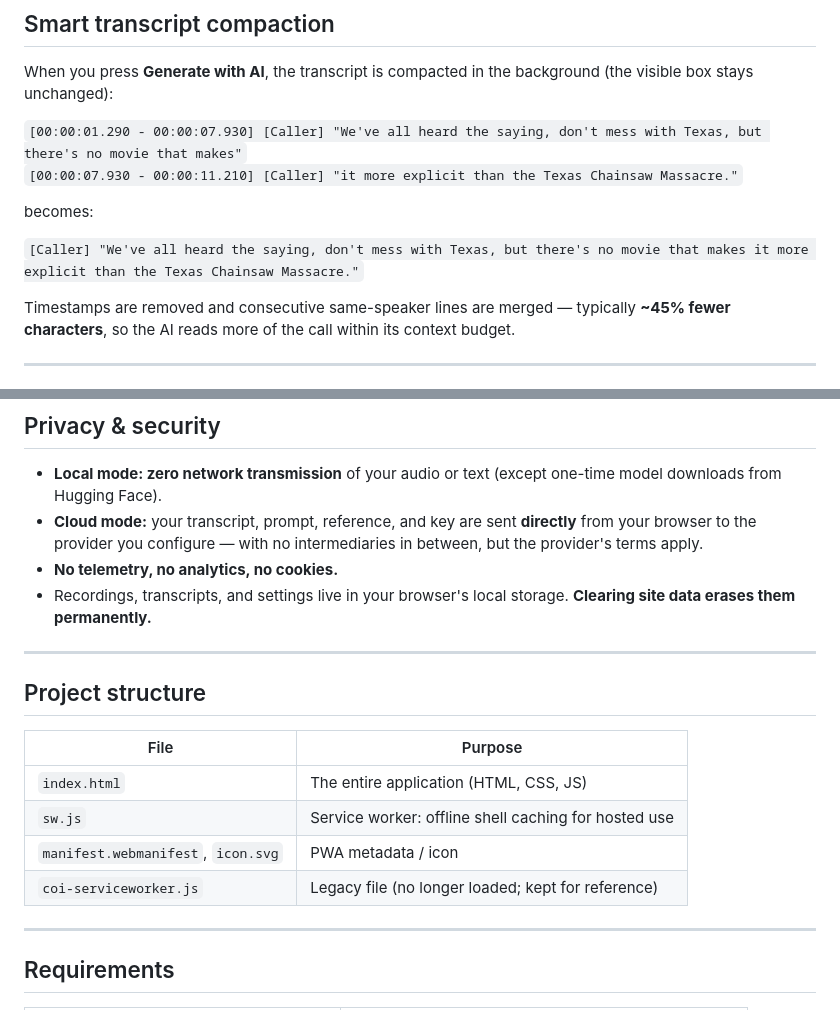
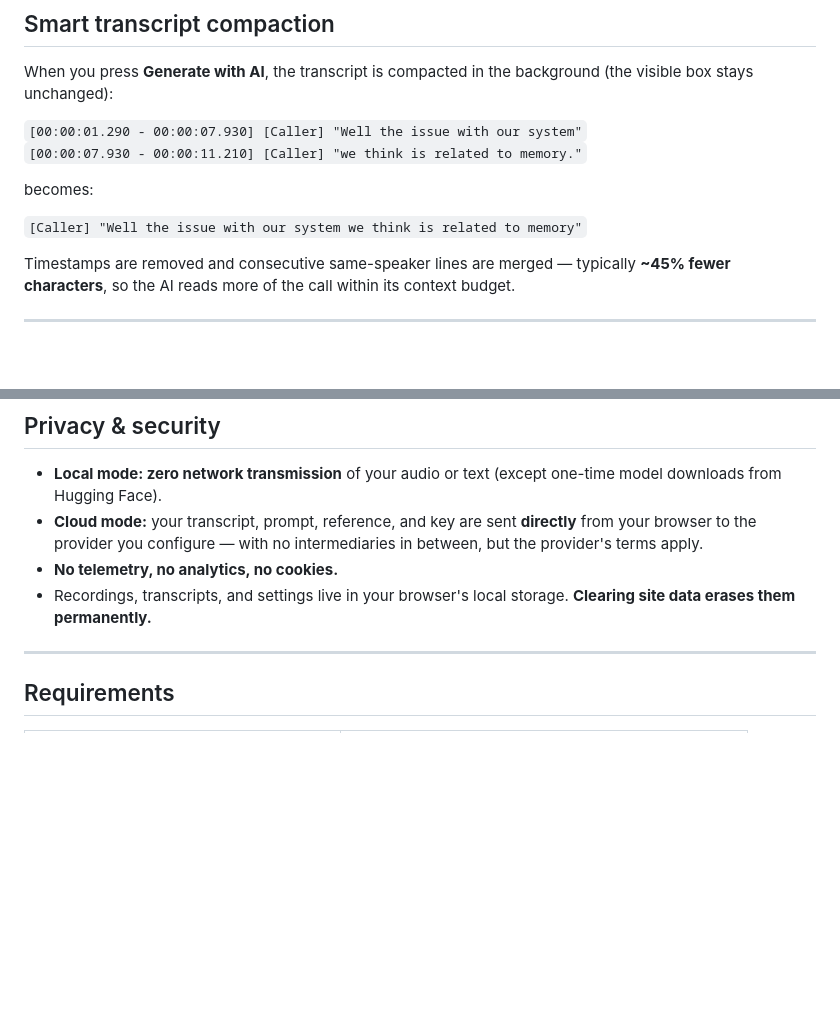
Before and after one commit to Heroin-Bob/Static-Recorder-Pro, a Markdown page: README.md, 2 parts joined by grey strips. Drawn GitHub-style; blank space fills up the shorter version.

```diff
--- a/README.md
+++ b/README.md
@@ -166,12 +166,12 @@ Notes:
 
 When you press **Generate with AI**, the transcript is compacted in the background (the visible box stays unchanged):
 
-`[00:00:01.290 - 00:00:07.930] [Caller] "We've all heard the saying, don't mess with Texas, but there's no movie that makes"`
-`[00:00:07.930 - 00:00:11.210] [Caller] "it more explicit than the Texas Chainsaw Massacre."`
+`[00:00:01.290 - 00:00:07.930] [Caller] "Well the issue with our system"`
+`[00:00:07.930 - 00:00:11.210] [Caller] "we think is related to memory."`
 
 becomes:
 
-`[Caller] "We've all heard the saying, don't mess with Texas, but there's no movie that makes it more explicit than the Texas Chainsaw Massacre."`
+`[Caller] "Well the issue with our system we think is related to memory"`
 
 Timestamps are removed and consecutive same-speaker lines are merged — typically **~45% fewer characters**, so the AI reads more of the call within its context budget.
 
@@ -193,17 +193,6 @@ Timestamps are removed and consecutive same-speaker lines are merged — typical
 - **Cloud mode:** your transcript, prompt, reference, and key are sent **directly** from your browser to the provider you configure — with no intermediaries in between, but the provider's terms apply.
 - **No telemetry, no analytics, no cookies.**
 - Recordings, transcripts, and settings live in your browser's local storage. **Clearing site data erases them permanently.**
-
----
-
-## Project structure
-
-| File | Purpose |
-| --- | --- |
-| `index.html` | The entire application (HTML, CSS, JS) |
-| `sw.js` | Service worker: offline shell caching for hosted use |
-| `manifest.webmanifest`, `icon.svg` | PWA metadata / icon |
-| `coi-serviceworker.js` | Legacy file (no longer loaded; kept for reference) |
 
 ---
 
```
